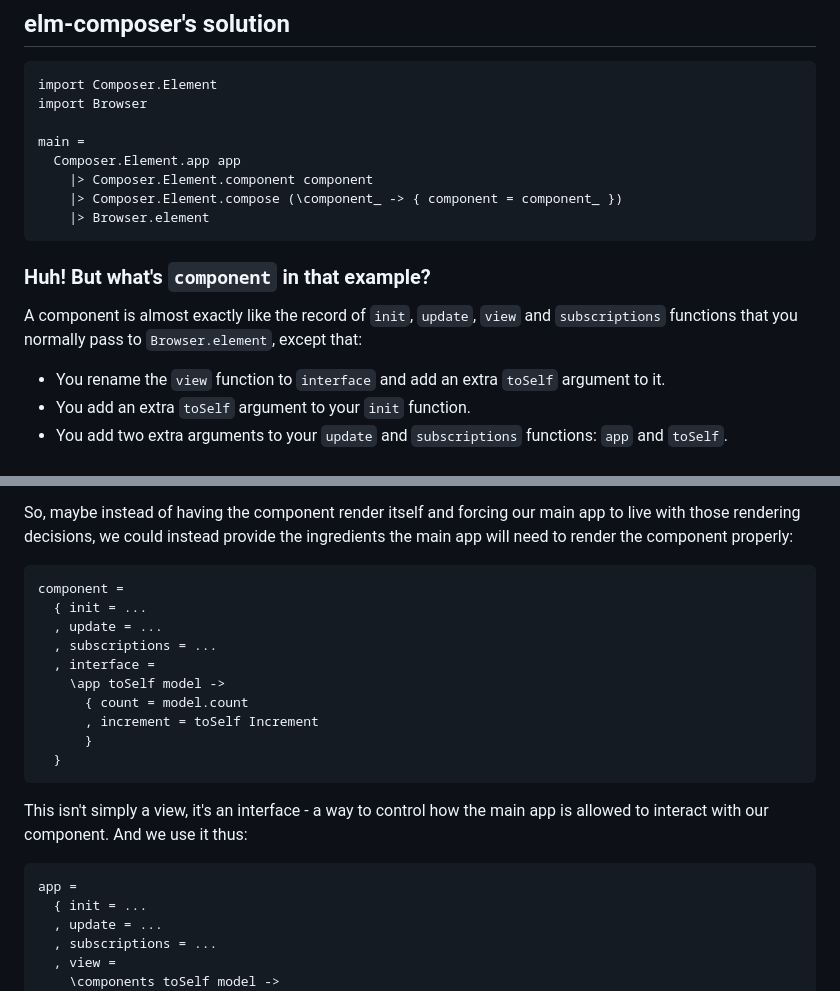
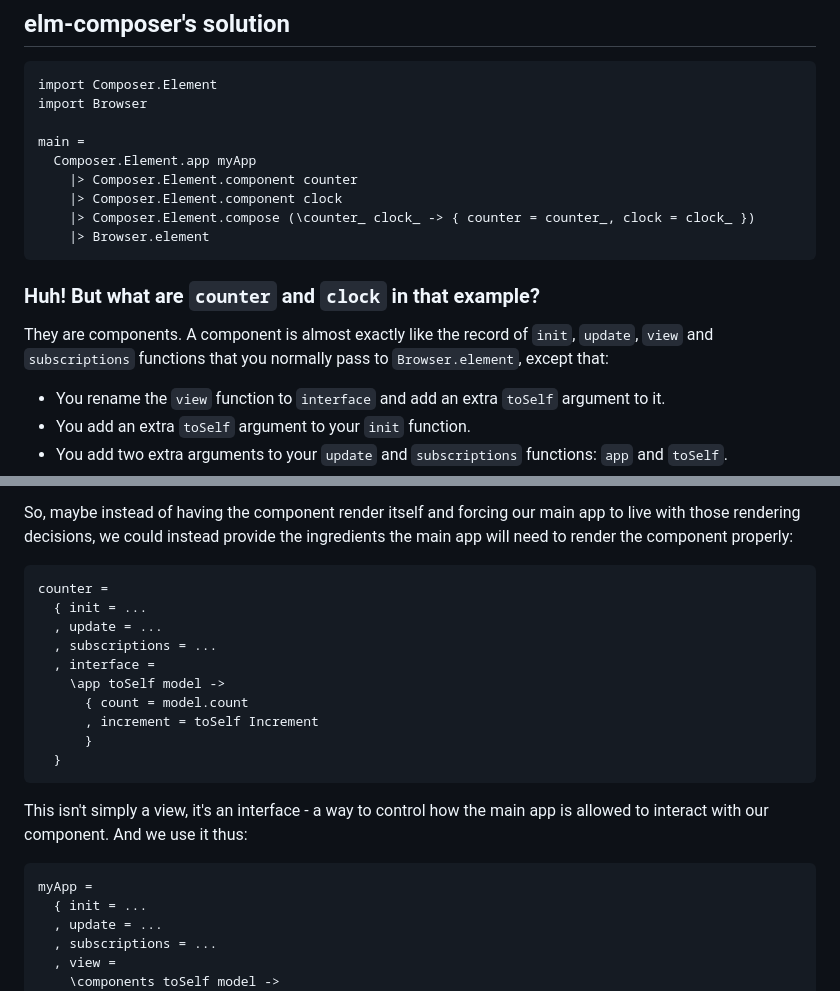
Before and after one commit to edkelly303/elm-composer, a Markdown page: README.md, 2 parts joined by grey strips. Drawn GitHub-style.

````diff
--- a/README.md
+++ b/README.md
@@ -25,15 +25,16 @@ import Composer.Element
 import Browser
 
 main =
-  Composer.Element.app app
-    |> Composer.Element.component component
-    |> Composer.Element.compose (\component_ -> { component = component_ })
+  Composer.Element.app myApp
+    |> Composer.Element.component counter
+    |> Composer.Element.component clock
+    |> Composer.Element.compose (\counter_ clock_ -> { counter = counter_, clock = clock_ })
     |> Browser.element
 ```
 
-### Huh! But what's `component` in that example?
+### Huh! But what are `counter` and `clock` in that example?
 
-A component is almost exactly like the record of `init`, `update`, `view` and `subscriptions` functions that you normally pass to `Browser.element`, except that:
+They are components. A component is almost exactly like the record of `init`, `update`, `view` and `subscriptions` functions that you normally pass to `Browser.element`, except that:
 
 - You rename the `view` function to `interface` and add an extra `toSelf` argument to it.
 - You add an extra  `toSelf` argument to your `init` function.
@@ -146,7 +147,7 @@ But! Unlike a normal Elm app's `view` function, there is no need for our `interf
 So, maybe instead of having the component render itself and forcing our main app to live with those rendering decisions, we could instead provide the ingredients the main app will need to render the component properly:
 
 ```elm
-component =
+counter =
   { init = ...
   , update = ...
   , subscriptions = ...
@@ -161,7 +162,7 @@ component =
 This isn't simply a view, it's an interface - a way to control how the main app is allowed to interact with our component. And we use it thus:
 
 ```elm
-app =
+myApp =
   { init = ...
   , update = ...
   , subscriptions = ...
````
Also changed, not shown: other parts of README.md (+17 -16 lines).
